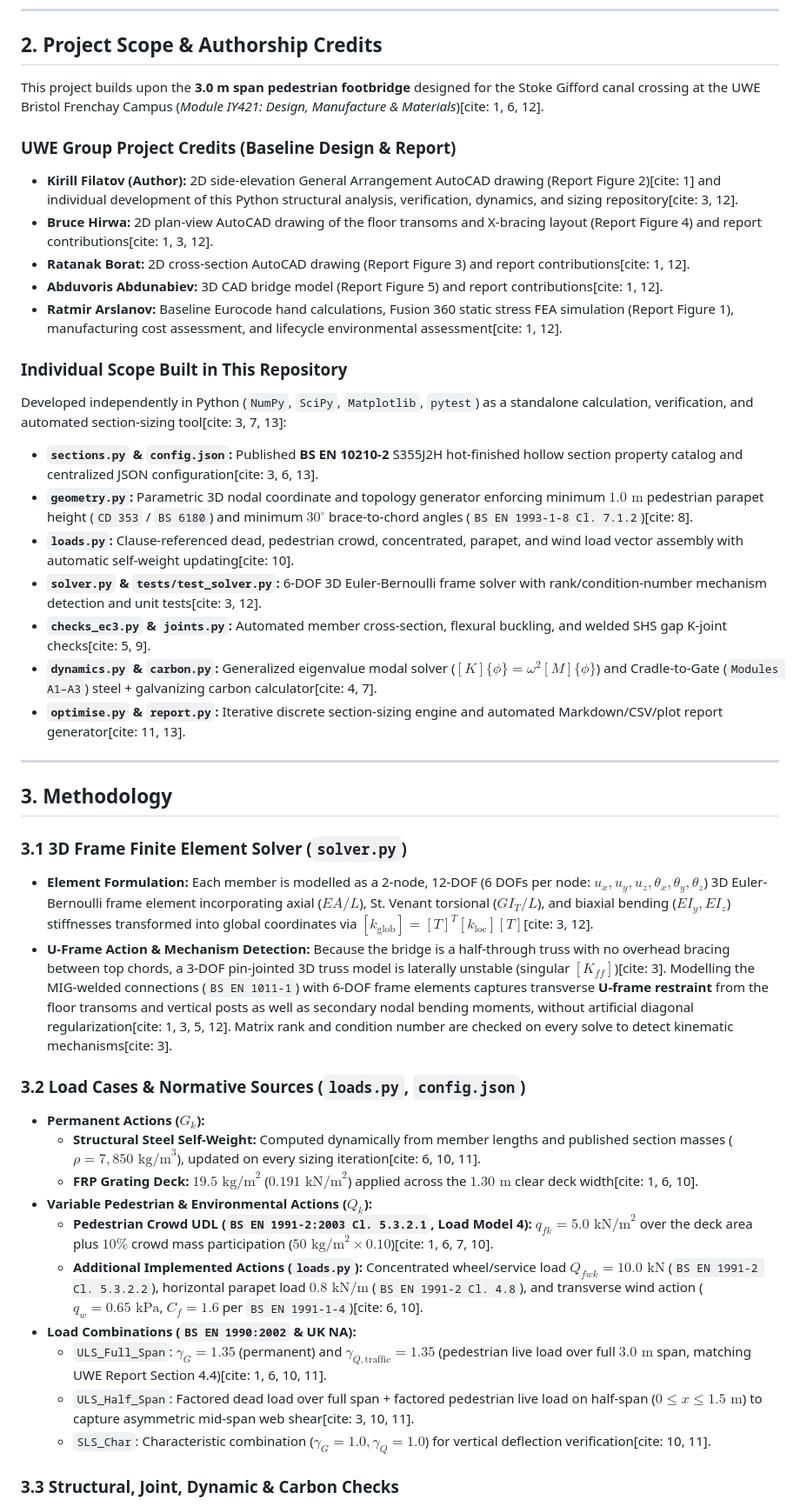
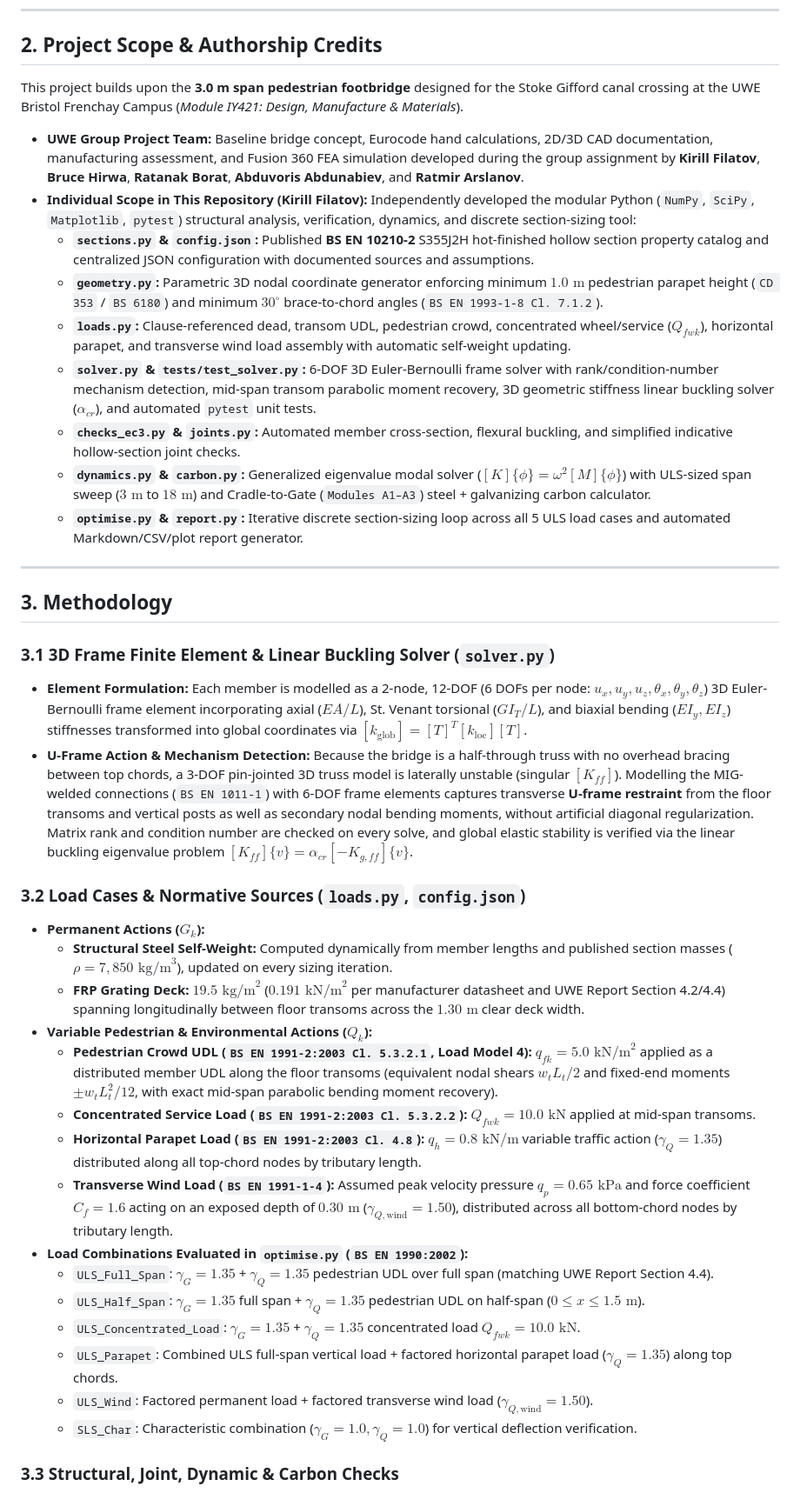
Before and after one commit to filkabublez/uwe-bridge-optimization, a Markdown page: README.md, the part around one of its changes. Shown at 87% size. Rendered like a GitHub page.

```diff
--- a/README.md
+++ b/README.md
@@ -15,43 +22,41 @@ A modular Python 6-DOF 3D frame finite element analysis, Eurocode 3 (`BS EN 1993
 
 ## 2. Project Scope & Authorship Credits
 
-This project builds upon the **3.0 m span pedestrian footbridge** designed for the Stoke Gifford canal crossing at the UWE Bristol Frenchay Campus (*Module IY421: Design, Manufacture & Materials*)[cite: 1, 6, 12].
+This project builds upon the **3.0 m span pedestrian footbridge** designed for the Stoke Gifford canal crossing at the UWE Bristol Frenchay Campus (*Module IY421: Design, Manufacture & Materials*).
 
-### UWE Group Project Credits (Baseline Design & Report)
-* **Kirill Filatov (Author):** 2D side-elevation General Arrangement AutoCAD drawing (Report Figure 2)[cite: 1] and individual development of this Python structural analysis, verification, dynamics, and sizing repository[cite: 3, 12].
-* **Bruce Hirwa:** 2D plan-view AutoCAD drawing of the floor transoms and X-bracing layout (Report Figure 4) and report contributions[cite: 1, 3, 12].
-* **Ratanak Borat:** 2D cross-section AutoCAD drawing (Report Figure 3) and report contributions[cite: 1, 12].
-* **Abduvoris Abdunabiev:** 3D CAD bridge model (Report Figure 5) and report contributions[cite: 1, 12].
-* **Ratmir Arslanov:** Baseline Eurocode hand calculations, Fusion 360 static stress FEA simulation (Report Figure 1), manufacturing cost assessment, and lifecycle environmental assessment[cite: 1, 12].
-
-### Individual Scope Built in This Repository
-Developed independently in Python (`NumPy`, `SciPy`, `Matplotlib`, `pytest`) as a standalone calculation, verification, and automated section-sizing tool[cite: 3, 7, 13]:
-* **`sections.py` & `config.json`:** Published **BS EN 10210-2** S355J2H hot-finished hollow section property catalog and centralized JSON configuration[cite: 3, 6, 13].
-* **`geometry.py`:** Parametric 3D nodal coordinate and topology generator enforcing minimum $1.0\text{ m}$ pedestrian parapet height (`CD 353` / `BS 6180`) and minimum $30^\circ$ brace-to-chord angles (`BS EN 1993-1-8 Cl. 7.1.2`)[cite: 8].
-* **`loads.py`:** Clause-referenced dead, pedestrian crowd, concentrated, parapet, and wind load vector assembly with automatic self-weight updating[cite: 10].
-* **`solver.py` & `tests/test_solver.py`:** 6-DOF 3D Euler-Bernoulli frame solver with rank/condition-number mechanism detection and unit tests[cite: 3, 12].
-* **`checks_ec3.py` & `joints.py`:** Automated member cross-section, flexural buckling, and welded SHS gap K-joint checks[cite: 5, 9].
-* **`dynamics.py` & `carbon.py`:** Generalized eigenvalue modal solver ($[K]\{\phi\} = \omega^2[M]\{\phi\}$) and Cradle-to-Gate (`Modules A1–A3`) steel + galvanizing carbon calculator[cite: 4, 7].
-* **`optimise.py` & `report.py`:** Iterative discrete section-sizing engine and automated Markdown/CSV/plot report generator[cite: 11, 13].
+* **UWE Group Project Team:** Baseline bridge concept, Eurocode hand calculations, 2D/3D CAD documentation, manufacturing assessment, and Fusion 360 FEA simulation developed during the group assignment by **Kirill Filatov**, **Bruce Hirwa**, **Ratanak Borat**, **Abduvoris Abdunabiev**, and **Ratmir Arslanov**.
+* **Individual Scope in This Repository (Kirill Filatov):** Independently developed the modular Python (`NumPy`, `SciPy`, `Matplotlib`, `pytest`) structural analysis, verification, dynamics, and discrete section-sizing tool:
+  * **`sections.py` & `config.json`:** Published **BS EN 10210-2** S355J2H hot-finished hollow section property catalog and centralized JSON configuration with documented sources and assumptions.
+  * **`geometry.py`:** Parametric 3D nodal coordinate generator enforcing minimum $1.0\text{ m}$ pedestrian parapet height (`CD 353` / `BS 6180`) and minimum $30^\circ$ brace-to-chord angles (`BS EN 1993-1-8 Cl. 7.1.2`).
+  * **`loads.py`:** Clause-referenced dead, transom UDL, pedestrian crowd, concentrated wheel/service ($Q_{fwk}$), horizontal parapet, and transverse wind load assembly with automatic self-weight updating.
+  * **`solver.py` & `tests/test_solver.py`:** 6-DOF 3D Euler-Bernoulli frame solver with rank/condition-number mechanism detection, mid-span transom parabolic moment recovery, 3D geometric stiffness linear buckling solver ($\alpha_{cr}$), and automated `pytest` unit tests.
+  * **`checks_ec3.py` & `joints.py`:** Automated member cross-section, flexural buckling, and simplified indicative hollow-section joint checks.
+  * **`dynamics.py` & `carbon.py`:** Generalized eigenvalue modal solver ($[K]\{\phi\} = \omega^2[M]\{\phi\}$) with ULS-sized span sweep ($3\text{ m}$ to $18\text{ m}$) and Cradle-to-Gate (`Modules A1–A3`) steel + galvanizing carbon calculator.
+  * **`optimise.py` & `report.py`:** Iterative discrete section-sizing loop across all 5 ULS load cases and automated Markdown/CSV/plot report generator.
 
 ---
 
 ## 3. Methodology
 
-### 3.1 3D Frame Finite Element Solver (`solver.py`)
-* **Element Formulation:** Each member is modelled as a 2-node, 12-DOF (6 DOFs per node: $u_x, u_y, u_z, \theta_x, \theta_y, \theta_z$) 3D Euler-Bernoulli frame element incorporating axial ($EA/L$), St. Venant torsional ($GI_T/L$), and biaxial bending ($EI_y, EI_z$) stiffnesses transformed into global coordinates via $[k_{\text{glob}}] = [T]^T [k_{\text{loc}}] [T]$[cite: 3, 12].
-* **U-Frame Action & Mechanism Detection:** Because the bridge is a half-through truss with no overhead bracing between top chords, a 3-DOF pin-jointed 3D truss model is laterally unstable (singular $[K_{ff}]$)[cite: 3]. Modelling the MIG-welded connections (`BS EN 1011-1`) with 6-DOF frame elements captures transverse **U-frame restraint** from the floor transoms and vertical posts as well as secondary nodal bending moments, without artificial diagonal regularization[cite: 1, 3, 5, 12]. Matrix rank and condition number are checked on every solve to detect kinematic mechanisms[cite: 3].
+### 3.1 3D Frame Finite Element & Linear Buckling Solver (`solver.py`)
+* **Element Formulation:** Each member is modelled as a 2-node, 12-DOF (6 DOFs per node: $u_x, u_y, u_z, \theta_x, \theta_y, \theta_z$) 3D Euler-Bernoulli frame element incorporating axial ($EA/L$), St. Venant torsional ($GI_T/L$), and biaxial bending ($EI_y, EI_z$) stiffnesses transformed into global coordinates via $[k_{\text{glob}}] = [T]^T [k_{\text{loc}}] [T]$.
+* **U-Frame Action & Mechanism Detection:** Because the bridge is a half-through truss with no overhead bracing between top chords, a 3-DOF pin-jointed 3D truss model is laterally unstable (singular $[K_{ff}]$). Modelling the MIG-welded connections (`BS EN 1011-1`) with 6-DOF frame elements captures transverse **U-frame restraint** from the floor transoms and vertical posts as well as secondary nodal bending moments, without artificial diagonal regularization. Matrix rank and condition number are checked on every solve, and global elastic stability is verified via the linear buckling eigenvalue problem $[K_{ff}]\{v\} = \alpha_{cr}[-K_{g,ff}]\{v\}$.
 
 ### 3.2 Load Cases & Normative Sources (`loads.py`, `config.json`)
 * **Permanent Actions ($G_k$):**
-  * **Structural Steel Self-Weight:** Computed dynamically from member lengths and published section masses ($\rho = 7,850\text{ kg/m}^3$), updated on every sizing iteration[cite: 6, 10, 11].
-  * **FRP Grating Deck:** $19.5\text{ kg/m}^2$ ($0.191\text{ kN/m}^2$) applied across the $1.30\text{ m}$ clear deck width[cite: 1, 6, 10].
+  * **Structural Steel Self-Weight:** Computed dynamically from member lengths and published section masses ($\rho = 7,850\text{ kg/m}^3$), updated on every sizing iteration.
+  * **FRP Grating Deck:** $19.5\text{ kg/m}^2$ ($0.191\text{ kN/m}^2$ per manufacturer datasheet and UWE Report Section 4.2/4.4) spanning longitudinally between floor transoms across the $1.30\text{ m}$ clear deck width.
 * **Variable Pedestrian & Environmental Actions ($Q_k$):**
-  * **Pedestrian Crowd UDL (`BS EN 1991-2:2003 Cl. 5.3.2.1`, Load Model 4):** $q_{fk} = 5.0\text{ kN/m}^2$ over the deck area plus $10\%$ crowd mass participation ($50\text{ kg/m}^2 \times 0.10$)[cite: 1, 6, 7, 10].
-  * **Additional Implemented Actions (`loads.py`):** Concentrated wheel/service load $Q_{fwk} = 10.0\text{ kN}$ (`BS EN 1991-2 Cl. 5.3.2.2`), horizontal parapet load $0.8\text{ kN/m}$ (`BS EN 1991-2 Cl. 4.8`), and transverse wind action ($q_w = 0.65\text{ kPa}$, $C_f = 1.6$ per `BS EN 1991-1-4`)[cite: 6, 10].
-* **Load Combinations (`BS EN 1990:2002` & UK NA):**
-  * `ULS_Full_Span`: $\gamma_G = 1.35$ (permanent) and $\gamma_{Q,\text{traffic}} = 1.35$ (pedestrian live load over full $3.0\text{ m}$ span, matching UWE Report Section 4.4)[cite: 1, 6, 10, 11].
-  * `ULS_Half_Span`: Factored dead load over full span + factored pedestrian live load on half-span ($0 \le x \le 1.5\text{ m}$) to capture asymmetric mid-span web shear[cite: 3, 10, 11].
-  * `SLS_Char`: Characteristic combination ($\gamma_G = 1.0, \gamma_Q = 1.0$) for vertical deflection verification[cite: 10, 11].
+  * **Pedestrian Crowd UDL (`BS EN 1991-2:2003 Cl. 5.3.2.1`, Load Model 4):** $q_{fk} = 5.0\text{ kN/m}^2$ applied as a distributed member UDL along the floor transoms (equivalent nodal shears $w_t L_t / 2$ and fixed-end moments $\pm w_t L_t^2 / 12$, with exact mid-span parabolic bending moment recovery).
+  * **Concentrated Service Load (`BS EN 1991-2:2003 Cl. 5.3.2.2`):** $Q_{fwk} = 10.0\text{ kN}$ applied at mid-span transoms.
+  * **Horizontal Parapet Load (`BS EN 1991-2:2003 Cl. 4.8`):** $q_h = 0.8\text{ kN/m}$ variable traffic action ($\gamma_Q = 1.35$) distributed along all top-chord nodes by tributary length.
+  * **Transverse Wind Load (`BS EN 1991-1-4`):** Assumed peak velocity pressure $q_p = 0.65\text{ kPa}$ and force coefficient $C_f = 1.6$ acting on an exposed depth of $0.30\text{ m}$ ($\gamma_{Q,\text{wind}} = 1.50$), distributed across all bottom-chord nodes by tributary length.
+* **Load Combinations Evaluated in `optimise.py` (`BS EN 1990:2002`):**
+  * `ULS_Full_Span`: $\gamma_G = 1.35$ + $\gamma_Q = 1.35$ pedestrian UDL over full span (matching UWE Report Section 4.4).
+  * `ULS_Half_Span`: $\gamma_G = 1.35$ full span + $\gamma_Q = 1.35$ pedestrian UDL on half-span ($0 \le x \le 1.5\text{ m}$).
+  * `ULS_Concentrated_Load`: $\gamma_G = 1.35$ + $\gamma_Q = 1.35$ concentrated load $Q_{fwk} = 10.0\text{ kN}$.
+  * `ULS_Parapet`: Combined ULS full-span vertical load + factored horizontal parapet load ($\gamma_Q = 1.35$) along top chords.
+  * `ULS_Wind`: Factored permanent load + factored transverse wind load ($\gamma_{Q,\text{wind}} = 1.50$).
+  * `SLS_Char`: Characteristic combination ($\gamma_G = 1.0, \gamma_Q = 1.0$) for vertical deflection verification.
 
 ### 3.3 Structural, Joint, Dynamic & Carbon Checks
```
Also changed, not shown: other parts of README.md (+52 -62 lines), output/results_summary.md (+1 -1 lines), output/validation_table.md (+2 -2 lines), output/Cross-section_Filatov_Kirill.png (added), output/Elevation_Filatov_Kirill.png (added), output/Top_VIew_Filatov_Krill.png (added), output/engineering_verification_plots.png, output/ga_drawing_sheet.png (deleted), 10 other files.
